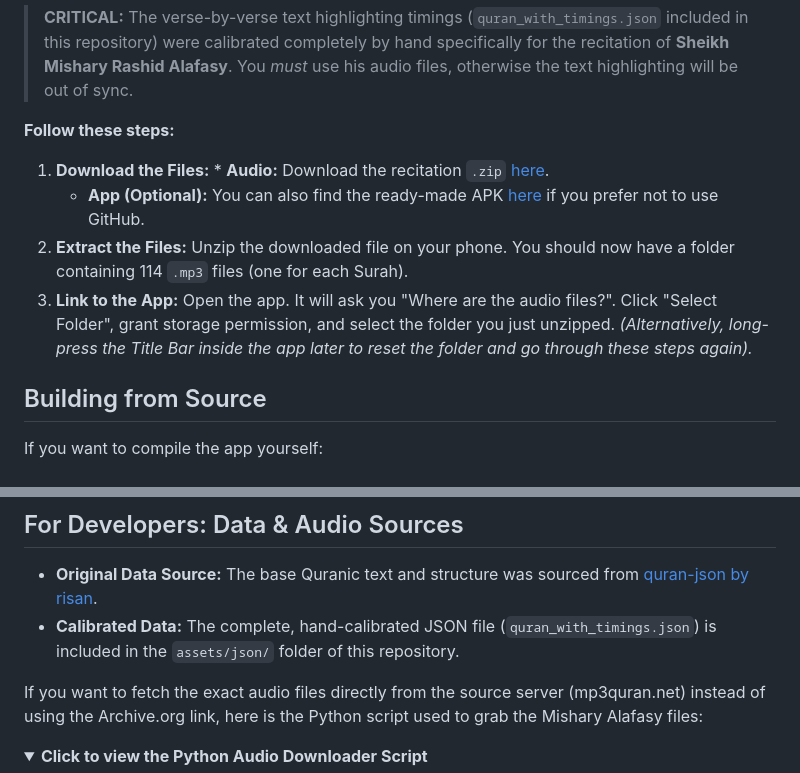
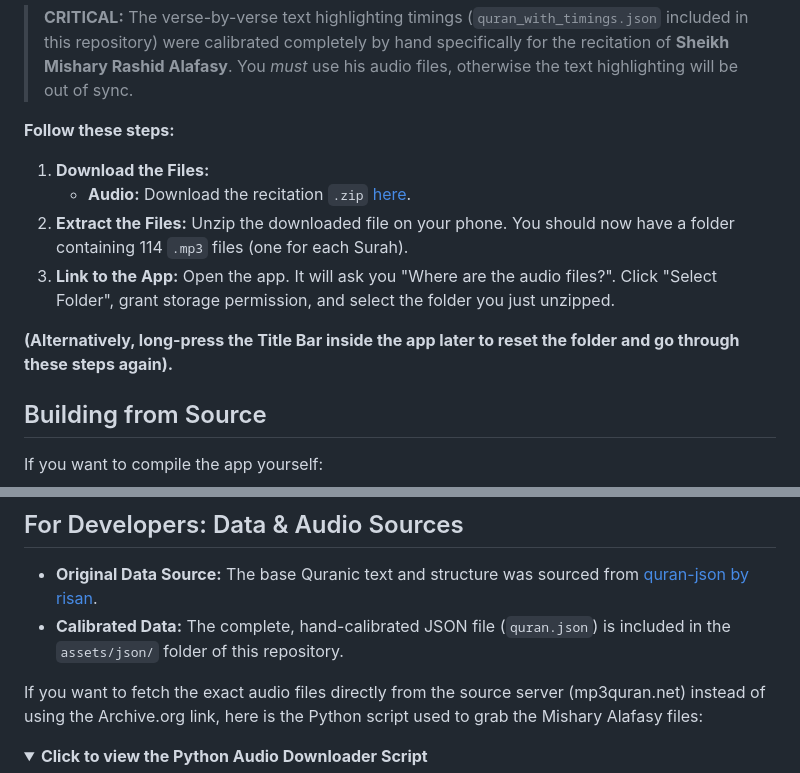
Before and after one commit to SEK171/offline-quran-reader, a Markdown page: README.md, 2 parts joined by grey strips. Rendered like a GitHub page; folded sections open.

Commit message:
Fix links and update audio file references in README
Updated links and corrected filenames in the README.

```diff
--- a/README.md
+++ b/README.md
@@ -23,11 +23,12 @@ To keep this app completely offline and the download size small, the heavy audio
 >  **CRITICAL:** The verse-by-verse text highlighting timings (`quran_with_timings.json` included in this repository) were calibrated completely by hand specifically for the recitation of **Sheikh Mishary Rashid Alafasy**. You *must* use his audio files, otherwise the text highlighting will be out of sync.
 
 **Follow these steps:**
-1. **Download the Files:** * **Audio:** Download the recitation `.zip` [here](https://archive.org/details/2_20260413_20260413_1010).
-   * **App (Optional):** You can also find the ready-made APK [here]([LINK_TO_ARCHIVE_ORG_APK]) if you prefer not to use GitHub.
-2. **Extract the Files:** Unzip the downloaded file on your phone. You should now have a folder containing 114 `.mp3` files (one for each Surah).
-3. **Link to the App:** Open the app. It will ask you "Where are the audio files?". Click "Select Folder", grant storage permission, and select the folder you just unzipped.
-*(Alternatively, long-press the Title Bar inside the app later to reset the folder and go through these steps again).*
+1. **Download the Files:**
+   * **Audio:** Download the recitation `.zip` [here](https://archive.org/details/2_20260413_20260413_1010).
+3. **Extract the Files:** Unzip the downloaded file on your phone. You should now have a folder containing 114 `.mp3` files (one for each Surah).
+4. **Link to the App:** Open the app. It will ask you "Where are the audio files?". Click "Select Folder", grant storage permission, and select the folder you just unzipped.
+
+**(Alternatively, long-press the Title Bar inside the app later to reset the folder and go through these steps again).**
 
 ## Building from Source
 If you want to compile the app yourself:
@@ -38,7 +39,7 @@ If you want to compile the app yourself:
 
 ## For Developers: Data & Audio Sources
 * **Original Data Source:** The base Quranic text and structure was sourced from [quran-json by risan](https://github.com/risan/quran-json).
-* **Calibrated Data:** The complete, hand-calibrated JSON file (`quran_with_timings.json`) is included in the `assets/json/` folder of this repository.
+* **Calibrated Data:** The complete, hand-calibrated JSON file (`quran.json`) is included in the `assets/json/` folder of this repository.
 
 If you want to fetch the exact audio files directly from the source server (mp3quran.net) instead of using the Archive.org link, here is the Python script used to grab the Mishary Alafasy files:
 
```
Also changed, not shown: other parts of README.md (+1 -1 lines).
